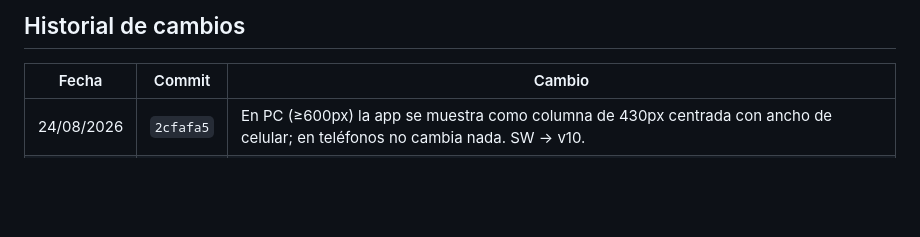
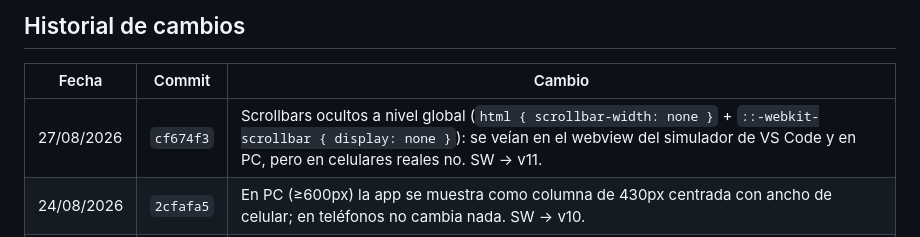
Before and after one commit to riroldancmq/Sku, a Markdown page: README.md, the part around the change. Drawn GitHub-style; blank space fills up the shorter version.

Commit message:
README: entrada en historial para scrollbars ocultos y CACHE_NAME v11.

```diff
--- a/README.md
+++ b/README.md
@@ -124,6 +124,7 @@ El PDF de presentación y sus imágenes viven solo en local (`presentacion-sku.p
 
 | Fecha | Commit | Cambio |
 |---|---|---|
+| 27/08/2026 | `cf674f3` | Scrollbars ocultos a nivel global (`html { scrollbar-width: none }` + `::-webkit-scrollbar { display: none }`): se veían en el webview del simulador de VS Code y en PC, pero en celulares reales no. SW → v11. |
 | 24/08/2026 | `2cfafa5` | En PC (≥600px) la app se muestra como columna de 430px centrada con ancho de celular; en teléfonos no cambia nada. SW → v10. |
 | 24/08/2026 | `6693073` | Recuperación de contraseña admin: botón "Olvidé mi contraseña" en el login + pantalla de nueva contraseña que se abre sola al entrar desde el mail (evento `PASSWORD_RECOVERY`). SW → v9. |
 | 22/08/2026 | `f3a71bc` | Paginación en `initDB()`: la API de Supabase corta las respuestas en 1000 filas, por lo que los productos con id > 1000 nunca cargaban. SW → v8. |
```
